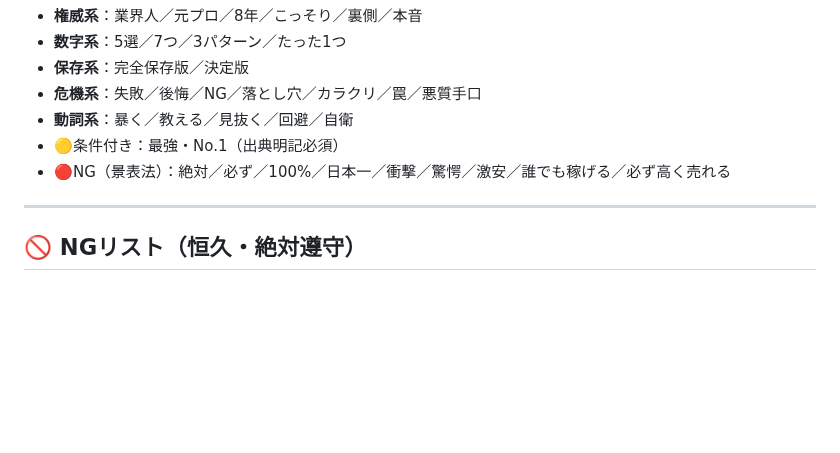
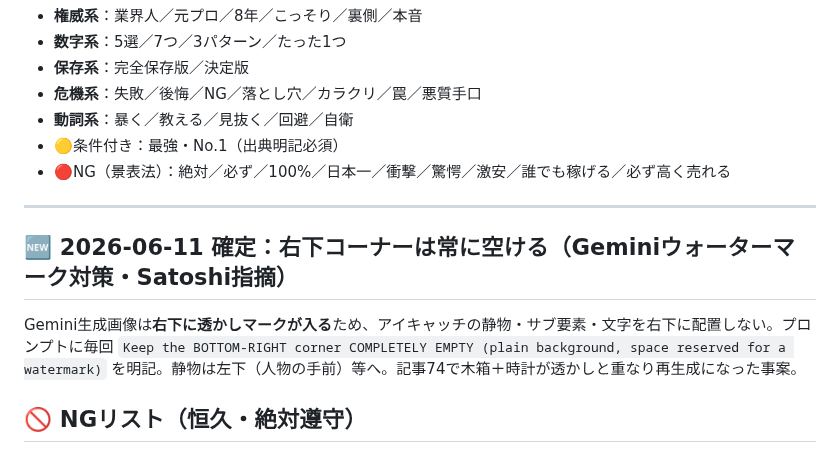
Before and after one commit to morimo335-pixel/re-money-lab, a Markdown page: .claude-memory/feedback_eyecatch_format.md, the part around the change. Rendered like a GitHub page; blank space fills up the shorter version.

```diff
--- a/.claude-memory/feedback_eyecatch_format.md
+++ b/.claude-memory/feedback_eyecatch_format.md
@@ -279,6 +279,9 @@ All Japanese text PERFECTLY RENDERED Mincho serif. Pure off-white cream backgrou
 
 ---
 
+## 🆕 2026-06-11 確定：右下コーナーは常に空ける（Geminiウォーターマーク対策・Satoshi指摘）
+Gemini生成画像は**右下に透かしマークが入る**ため、アイキャッチの静物・サブ要素・文字を右下に配置しない。プロンプトに毎回 `Keep the BOTTOM-RIGHT corner COMPLETELY EMPTY (plain background, space reserved for a watermark)` を明記。静物は左下（人物の手前）等へ。記事74で木箱＋時計が透かしと重なり再生成になった事案。
+
 ## 🚫 NGリスト（恒久・絶対遵守）
 
 - ❌ テキストなし／人物なし／ロゴなしの抽象アイキャッチ
```
Also changed, not shown: .claude-memory/project_remoney_handoff.md (+12 -3 lines), .claude-memory/project_remoney_writing_rules.md (+6 -1 lines).
